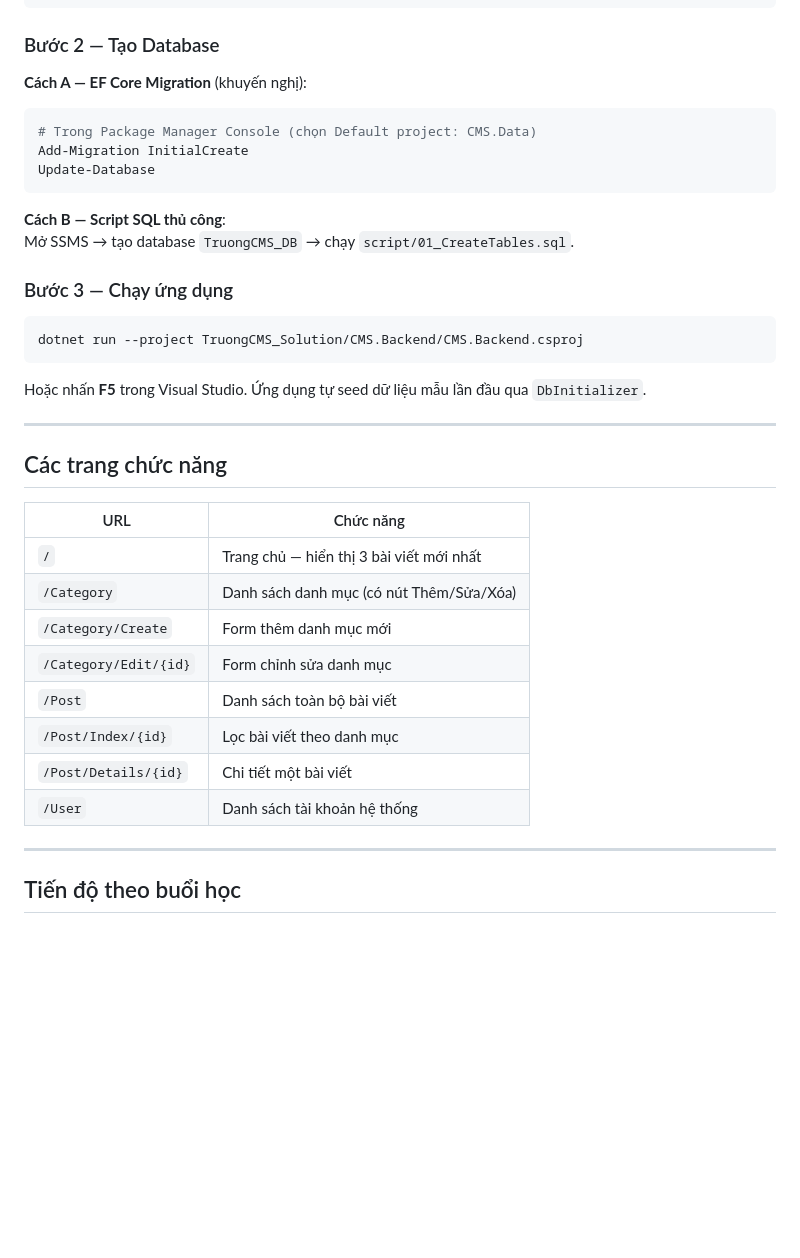
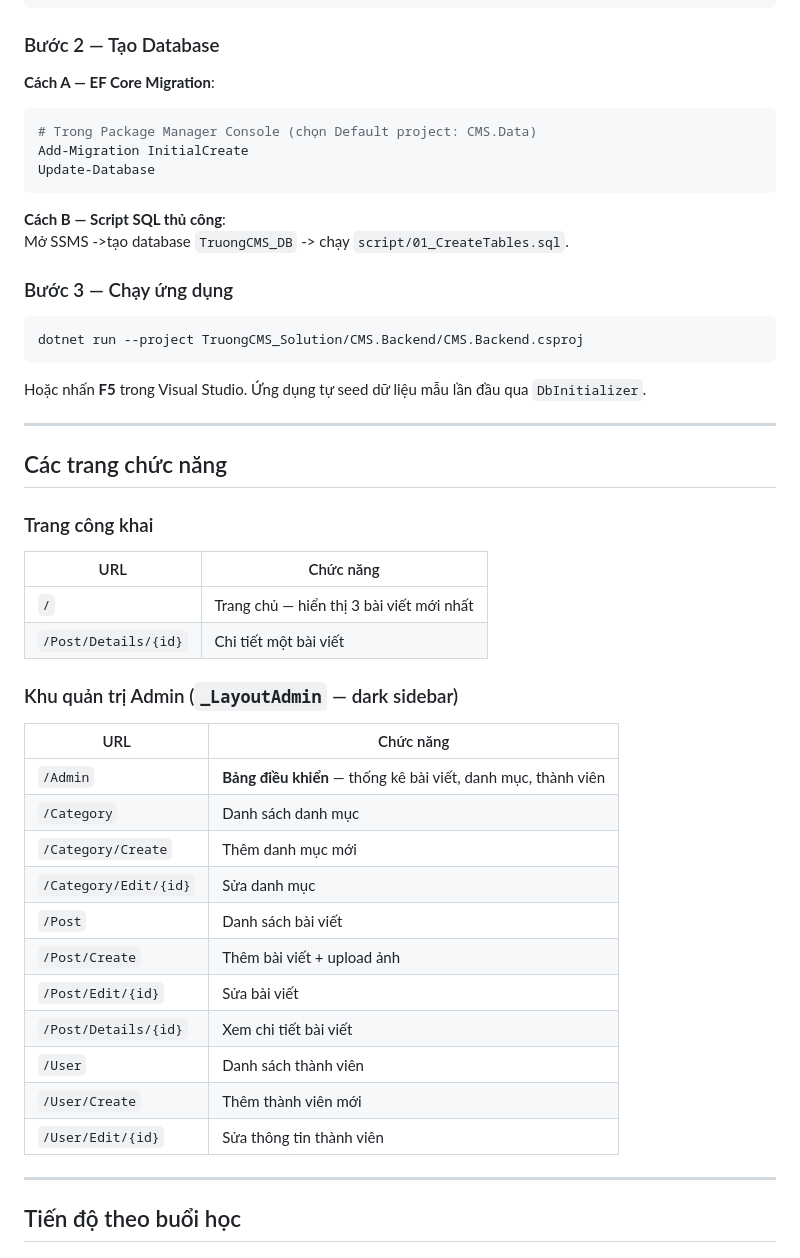
Before and after one commit to Truongdzai/QuangVanTruong_2123170591_ASP.NET, a Markdown page: README.md, the part around one of its changes. Rendered like a GitHub page; blank space fills up the shorter version.

````diff
--- a/README.md
+++ b/README.md
@@ -66,7 +74,7 @@ Mở `CMS.Backend/appsettings.json` và chỉnh `ConnectionStrings`:
 
 ### Bước 2 — Tạo Database
 
-**Cách A — EF Core Migration** (khuyến nghị):
+**Cách A — EF Core Migration**:
 ```bash
 # Trong Package Manager Console (chọn Default project: CMS.Data)
 Add-Migration InitialCreate
@@ -74,7 +82,7 @@ Update-Database
 ```
 
 **Cách B — Script SQL thủ công**:
-Mở SSMS → tạo database `TruongCMS_DB` → chạy `script/01_CreateTables.sql`.
+Mở SSMS ->tạo database `TruongCMS_DB` -> chạy `script/01_CreateTables.sql`.
 
 ### Bước 3 — Chạy ứng dụng
 
@@ -88,16 +96,28 @@ Hoặc nhấn **F5** trong Visual Studio. Ứng dụng tự seed dữ liệu m
 
 ## Các trang chức năng
 
+### Trang công khai
+
 | URL | Chức năng |
 |-----|-----------|
 | `/` | Trang chủ — hiển thị 3 bài viết mới nhất |
-| `/Category` | Danh sách danh mục (có nút Thêm/Sửa/Xóa) |
-| `/Category/Create` | Form thêm danh mục mới |
-| `/Category/Edit/{id}` | Form chỉnh sửa danh mục |
-| `/Post` | Danh sách toàn bộ bài viết |
-| `/Post/Index/{id}` | Lọc bài viết theo danh mục |
 | `/Post/Details/{id}` | Chi tiết một bài viết |
-| `/User` | Danh sách tài khoản hệ thống |
+
+### Khu quản trị Admin (`_LayoutAdmin` — dark sidebar)
+
+| URL | Chức năng |
+|-----|-----------|
+| `/Admin` | **Bảng điều khiển** — thống kê bài viết, danh mục, thành viên |
+| `/Category` | Danh sách danh mục |
+| `/Category/Create` | Thêm danh mục mới |
+| `/Category/Edit/{id}` | Sửa danh mục |
+| `/Post` | Danh sách bài viết |
+| `/Post/Create` | Thêm bài viết + upload ảnh |
+| `/Post/Edit/{id}` | Sửa bài viết |
+| `/Post/Details/{id}` | Xem chi tiết bài viết |
+| `/User` | Danh sách thành viên |
+| `/User/Create` | Thêm thành viên mới |
+| `/User/Edit/{id}` | Sửa thông tin thành viên |
 
 ---
 
````
Also changed, not shown: other parts of README.md (+79 -40 lines).
